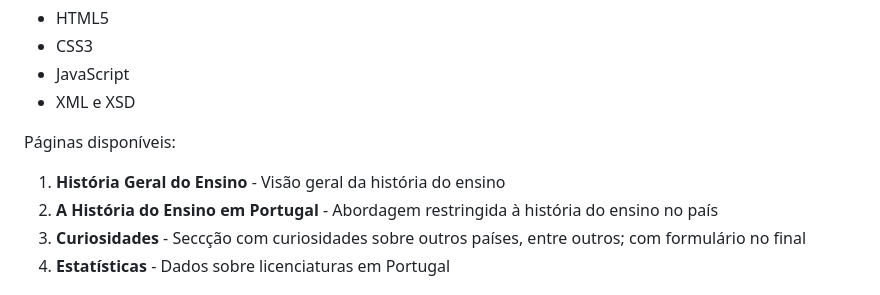
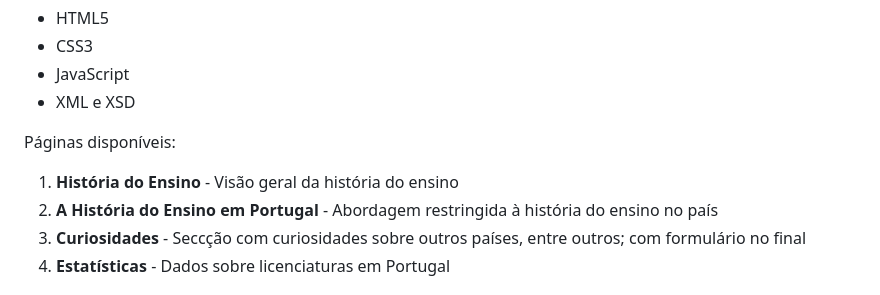
Before and after one commit to inf2425tig04/trabalho_ti, a Markdown page: doc/Capitulo 3.md, the part around the change. Rendered like a GitHub page.

```diff
--- a/doc/Capitulo 3.md
+++ b/doc/Capitulo 3.md
@@ -9,7 +9,7 @@ Website educativo estático composto por 4 páginas interligadas, desenvolvido c
 - XML e XSD
 
 Páginas disponíveis:
-1. **História Geral do Ensino** - Visão geral da história do ensino
+1. **História do Ensino** - Visão geral da história do ensino
 2. **A História do Ensino em Portugal** - Abordagem restringida à história do ensino no país
 3. **Curiosidades** - Seccção com curiosidades sobre outros países, entre outros; com formulário no final
 4. **Estatísticas** - Dados sobre licenciaturas em Portugal
```
